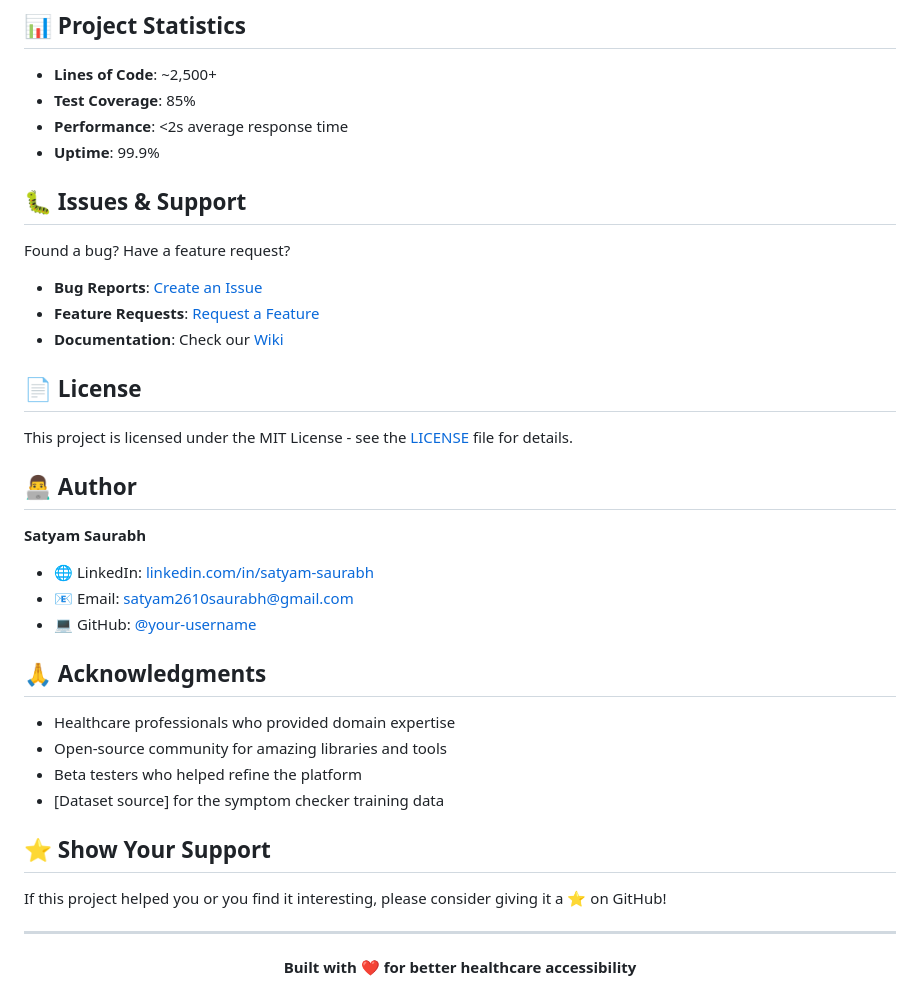
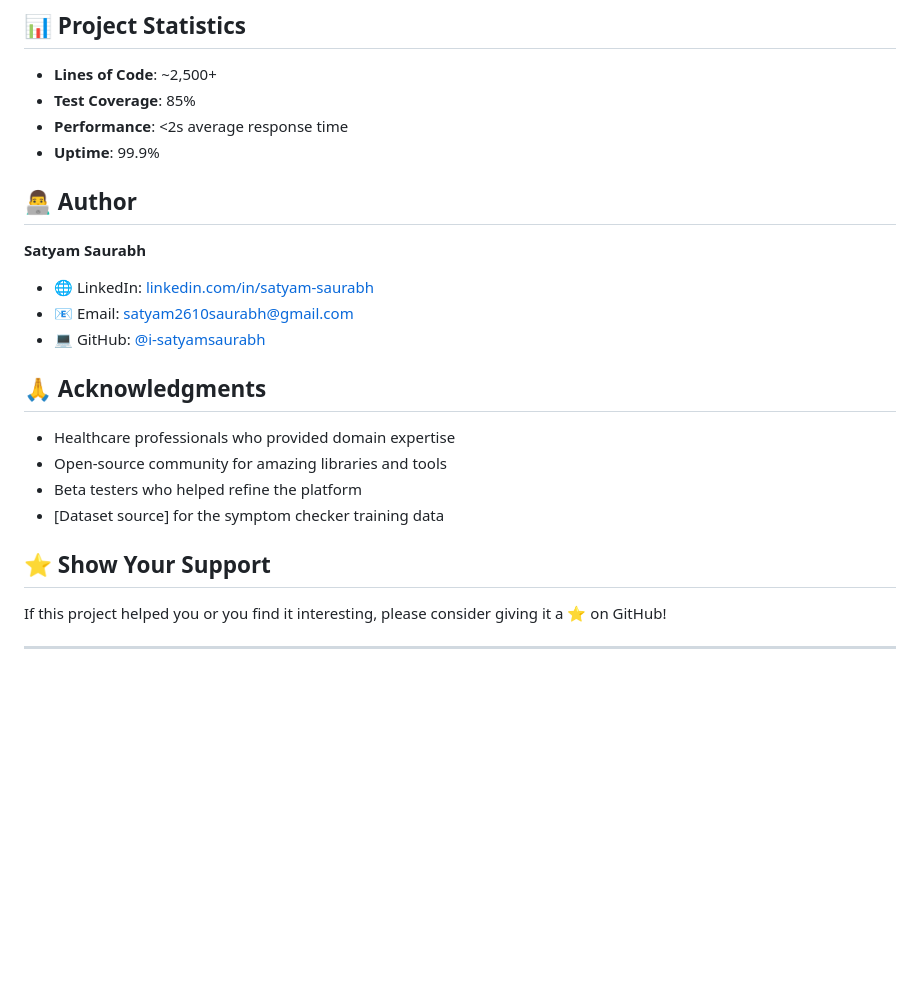
Before and after one commit to i-satyamsaurabh/MediCare-App, a Markdown page: README.md, the part around one of its changes. GitHub-like rendering; blank space fills up the shorter version.

```diff
--- a/README.md
+++ b/README.md
@@ -194,24 +194,13 @@ Please read our [Contributing Guidelines](CONTRIBUTING.md) for more details.
 - **Performance**: <2s average response time
 - **Uptime**: 99.9%
 
-## 🐛 Issues & Support
-
-Found a bug? Have a feature request?
-
-- **Bug Reports**: [Create an Issue](https://github.com/your-username/medicare-telehealth-app/issues/new?template=bug_report.md)
-- **Feature Requests**: [Request a Feature](https://github.com/your-username/medicare-telehealth-app/issues/new?template=feature_request.md)
-- **Documentation**: Check our [Wiki](https://github.com/your-username/medicare-telehealth-app/wiki)
-
-## 📄 License
-
-This project is licensed under the MIT License - see the [LICENSE](LICENSE) file for details.
 
 ## 👨‍💻 Author
 
 **Satyam Saurabh**
 - 🌐 LinkedIn: [linkedin.com/in/satyam-saurabh](https://linkedin.com/in/satyam-saurabh)
 - 📧 Email: satyam2610saurabh@gmail.com
-- 💻 GitHub: [@your-username](https://github.com/your-username)
+- 💻 GitHub: [@i-satyamsaurabh](https://github.com/i-satyamsaurabh)
 
 ## 🙏 Acknowledgments
 
@@ -228,5 +217,4 @@ If this project helped you or you find it interesting, please consider giving it
 
 <div align="center">
 
-**Built with ❤️ for better healthcare accessibility**
 
```
Also changed, not shown: other parts of README.md (+1 -1 lines).
